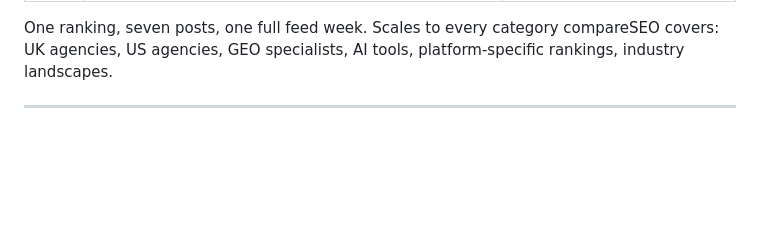
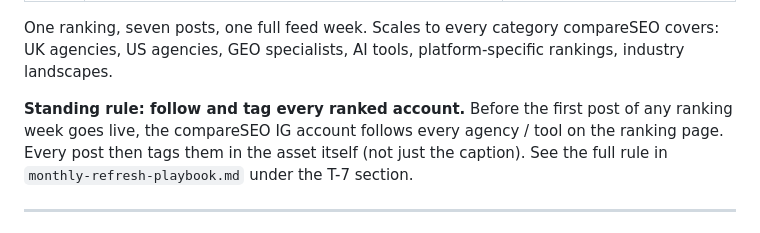
Before and after one commit to AdamParkerRank4AI/ai-search-framework, a Markdown page: instagram/README.md, the part around the change. Drawn GitHub-style; blank space fills up the shorter version.

```diff
--- a/instagram/README.md
+++ b/instagram/README.md
@@ -36,6 +36,8 @@ Every time compareSEO publishes or updates a ranking, we ship this exact set in
 | Sun | **Stories quiz** — "Guess the #1" with swipe-up to the full list | DMs, link clicks |
 
 One ranking, seven posts, one full feed week. Scales to every category compareSEO covers: UK agencies, US agencies, GEO specialists, AI tools, platform-specific rankings, industry landscapes.
+
+**Standing rule: follow and tag every ranked account.** Before the first post of any ranking week goes live, the compareSEO IG account follows every agency / tool on the ranking page. Every post then tags them in the asset itself (not just the caption). See the full rule in `monthly-refresh-playbook.md` under the T-7 section.
 
 ---
 
```
Also changed, not shown: instagram/monthly-refresh-playbook.md (+11 -0 lines).
